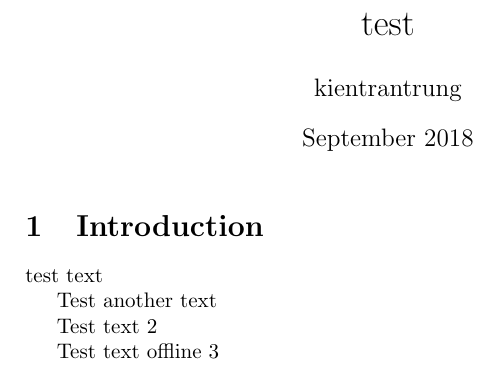
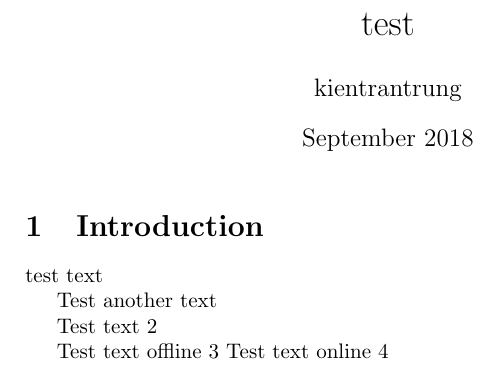
Before and after one commit to kienuulm/test, a LaTeX document (main.tex): part of the page, cut so that both start at the same text. Compiled offline with pdfLaTeX.

Commit message:
online 4

```diff
--- a/main.tex
+++ b/main.tex
@@ -17,5 +17,5 @@ Test another text
 Test text 2
 
 Test text offline 3
-
+Test text online 4
 \end{document}
```
